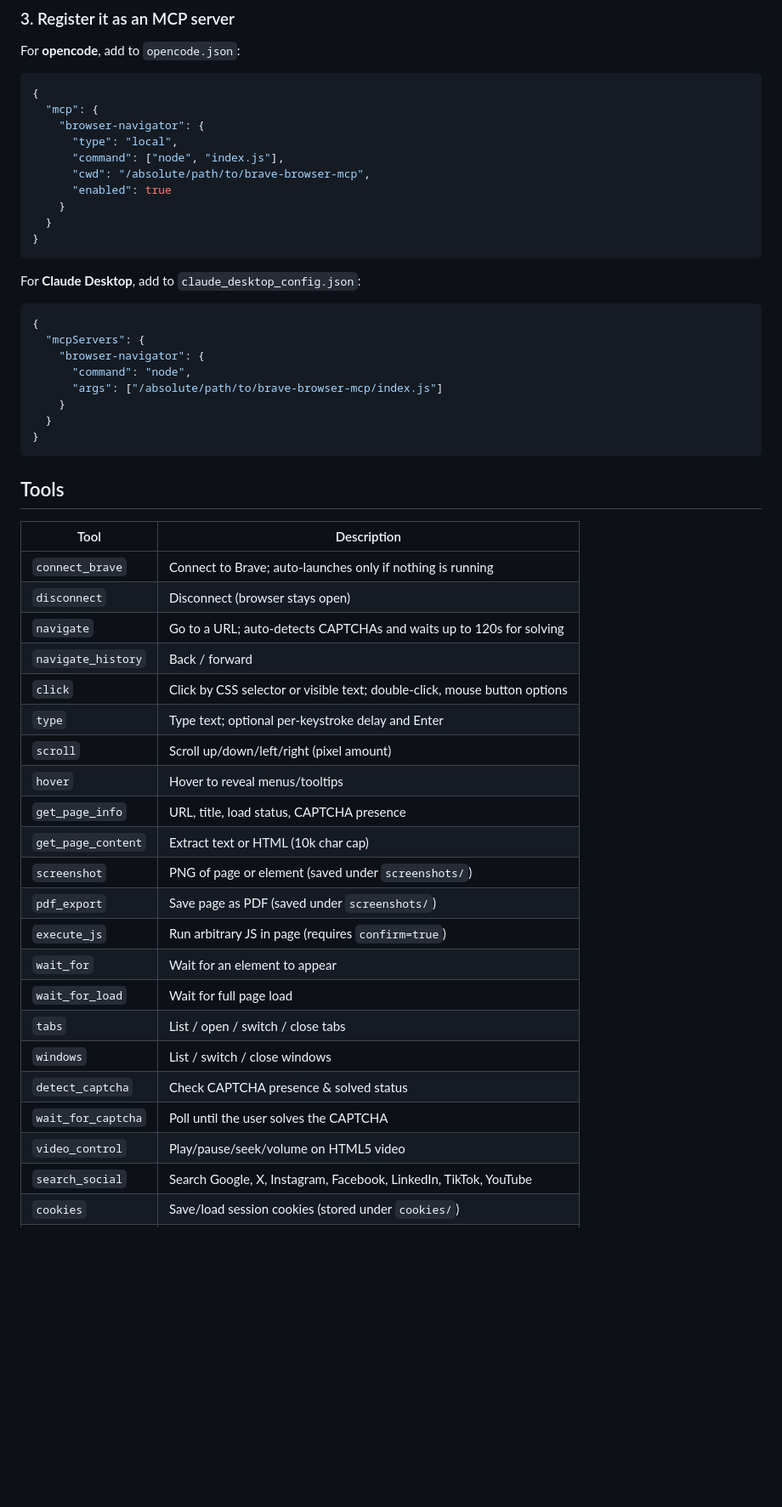
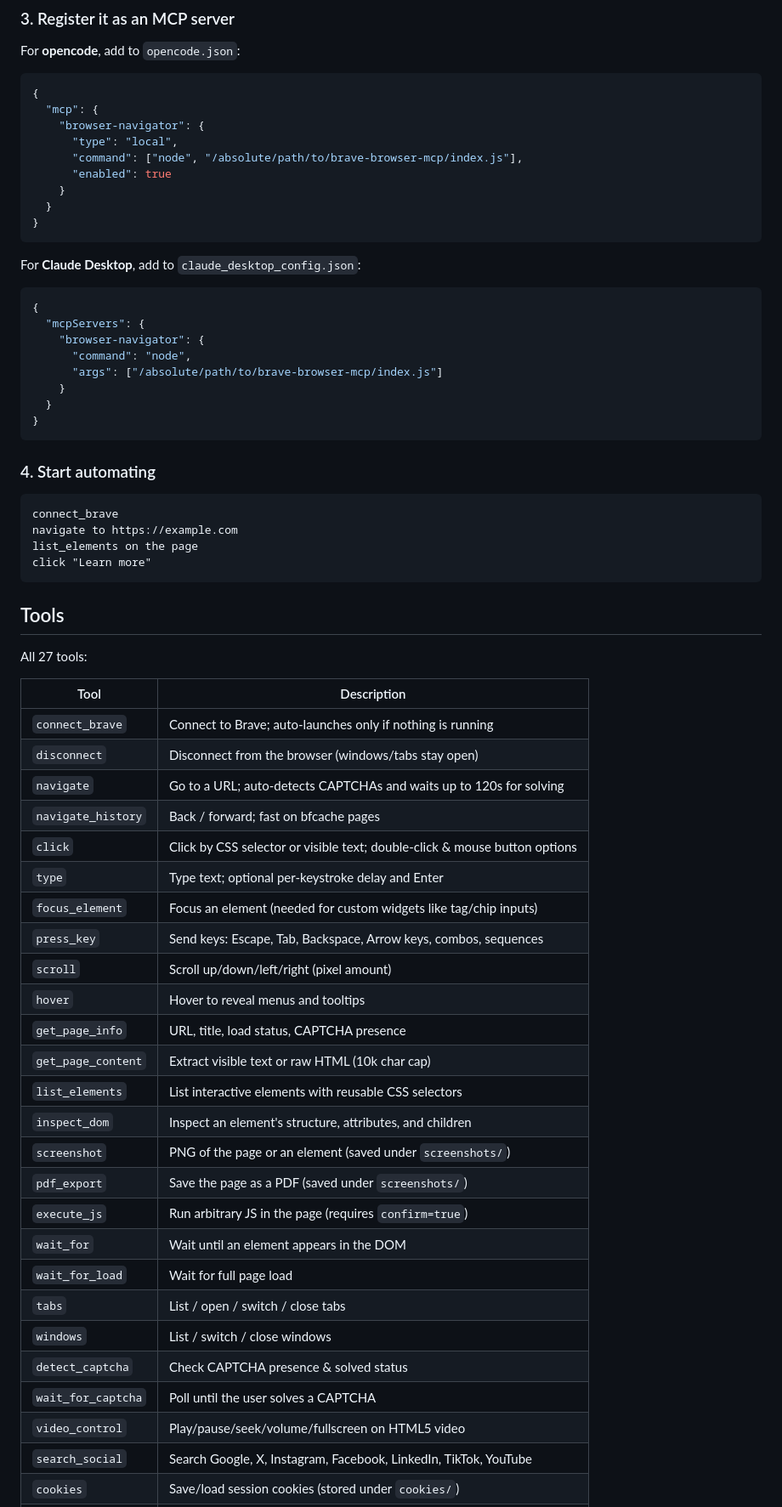
Before and after one commit to ahmadhass0un/brave-browser-mcp, a Markdown page: README.md, the part around one of its changes. Shown at 85% size. Rendered like a GitHub page; blank space fills up the shorter version.

Commit message:
Rewrite README: remove OSINT framing, document adaptive DOM tools

````diff
--- a/README.md
+++ b/README.md
@@ -59,8 +63,7 @@ For **opencode**, add to `opencode.json`:
   "mcp": {
     "browser-navigator": {
       "type": "local",
-      "command": ["node", "index.js"],
-      "cwd": "/absolute/path/to/brave-browser-mcp",
+      "command": ["node", "/absolute/path/to/brave-browser-mcp/index.js"],
       "enabled": true
     }
   }
@@ -80,30 +83,45 @@ For **Claude Desktop**, add to `claude_desktop_config.json`:
 }
 ```
 
+### 4. Start automating
+
+```
+connect_brave
+navigate to https://example.com
+list_elements on the page
+click "Learn more"
+```
+
 ## Tools
+
+All 27 tools:
 
 | Tool | Description |
 |------|-------------|
 | `connect_brave` | Connect to Brave; auto-launches only if nothing is running |
-| `disconnect` | Disconnect (browser stays open) |
+| `disconnect` | Disconnect from the browser (windows/tabs stay open) |
 | `navigate` | Go to a URL; auto-detects CAPTCHAs and waits up to 120s for solving |
-| `navigate_history` | Back / forward |
-| `click` | Click by CSS selector or visible text; double-click, mouse button options |
+| `navigate_history` | Back / forward; fast on bfcache pages |
+| `click` | Click by CSS selector or visible text; double-click & mouse button options |
 | `type` | Type text; optional per-keystroke delay and Enter |
+| `focus_element` | Focus an element (needed for custom widgets like tag/chip inputs) |
+| `press_key` | Send keys: Escape, Tab, Backspace, Arrow keys, combos, sequences |
 | `scroll` | Scroll up/down/left/right (pixel amount) |
-| `hover` | Hover to reveal menus/tooltips |
+| `hover` | Hover to reveal menus and tooltips |
 | `get_page_info` | URL, title, load status, CAPTCHA presence |
-| `get_page_content` | Extract text or HTML (10k char cap) |
-| `screenshot` | PNG of page or element (saved under `screenshots/`) |
-| `pdf_export` | Save page as PDF (saved under `screenshots/`) |
-| `execute_js` | Run arbitrary JS in page (requires `confirm=true`) |
-| `wait_for` | Wait for an element to appear |
+| `get_page_content` | Extract visible text or raw HTML (10k char cap) |
+| `list_elements` | List interactive elements with reusable CSS selectors |
+| `inspect_dom` | Inspect an element's structure, attributes, and children |
+| `screenshot` | PNG of the page or an element (saved under `screenshots/`) |
+| `pdf_export` | Save the page as a PDF (saved under `screenshots/`) |
+| `execute_js` | Run arbitrary JS in the page (requires `confirm=true`) |
+| `wait_for` | Wait until an element appears in the DOM |
 | `wait_for_load` | Wait for full page load |
 | `tabs` | List / open / switch / close tabs |
 | `windows` | List / switch / close windows |
 | `detect_captcha` | Check CAPTCHA presence & solved status |
-| `wait_for_captcha` | Poll until the user solves the CAPTCHA |
-| `video_control` | Play/pause/seek/volume on HTML5 video |
+| `wait_for_captcha` | Poll until the user solves a CAPTCHA |
+| `video_control` | Play/pause/seek/volume/fullscreen on HTML5 video |
 | `search_social` | Search Google, X, Instagram, Facebook, LinkedIn, TikTok, YouTube |
 | `cookies` | Save/load session cookies (stored under `cookies/`) |
 | `health` | Server + connection status, open window/tab counts |
````
Also changed, not shown: other parts of README.md (+42 -20 lines).
